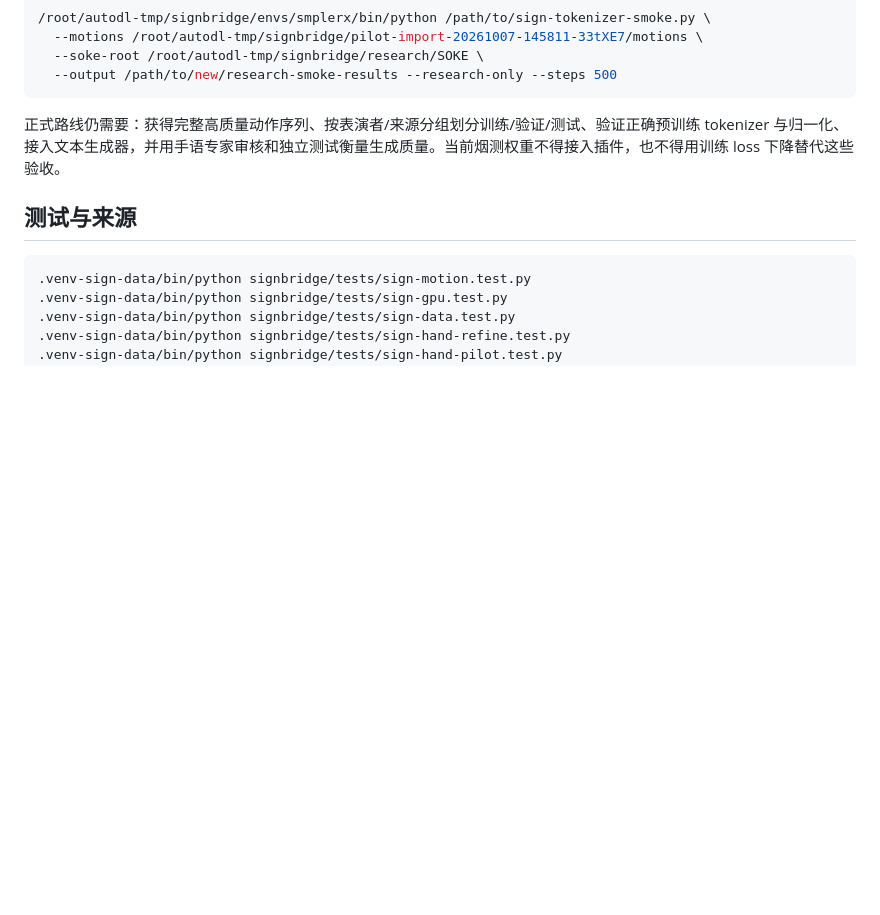
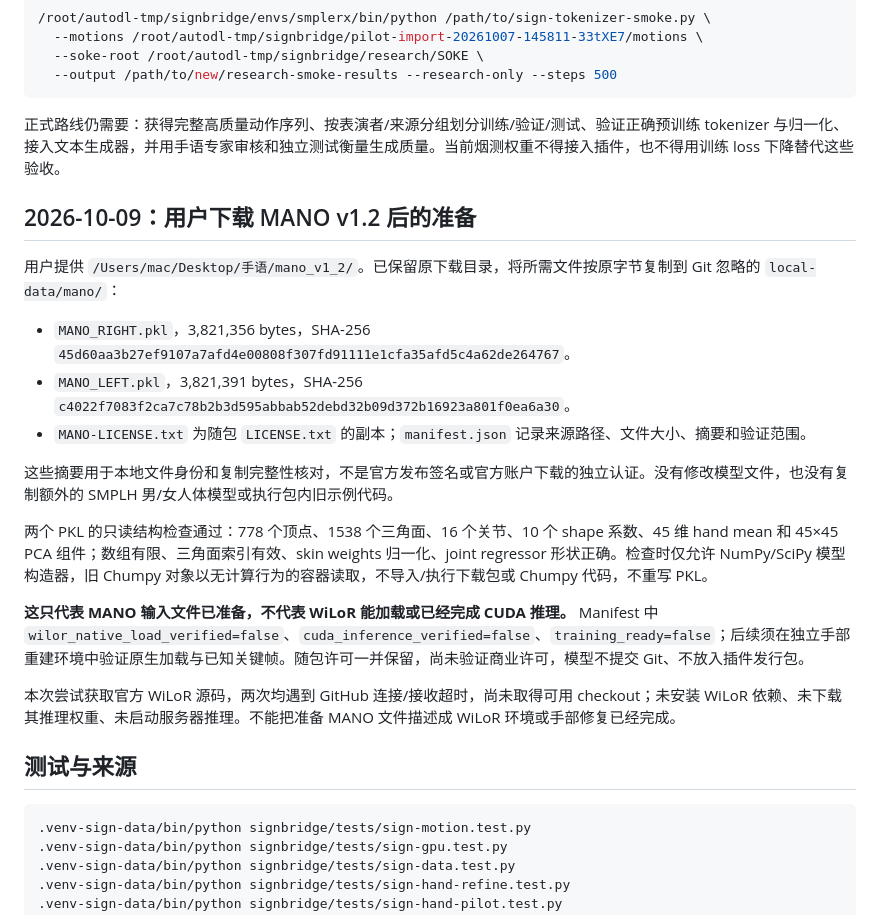
Before and after one commit to feifei9126/signbridge, a Markdown page: docs/sign-language-motion.md, the part around the change. Drawn GitHub-style; blank space fills up the shorter version.

Commit message:
docs(data): record verified local MANO asset preparation

````diff
--- a/docs/sign-language-motion.md
+++ b/docs/sign-language-motion.md
@@ -354,6 +354,22 @@ GPU 手动复现入口如下（输出目录必须新建）：
 
 正式路线仍需要：获得完整高质量动作序列、按表演者/来源分组划分训练/验证/测试、验证正确预训练 tokenizer 与归一化、接入文本生成器，并用手语专家审核和独立测试衡量生成质量。当前烟测权重不得接入插件，也不得用训练 loss 下降替代这些验收。
 
+## 2026-10-09：用户下载 MANO v1.2 后的准备
+
+用户提供 `/Users/mac/Desktop/手语/mano_v1_2/`。已保留原下载目录，将所需文件按原字节复制到 Git 忽略的 `local-data/mano/`：
+
+- `MANO_RIGHT.pkl`，3,821,356 bytes，SHA-256 `45d60aa3b27ef9107a7afd4e00808f307fd91111e1cfa35afd5c4a62de264767`。
+- `MANO_LEFT.pkl`，3,821,391 bytes，SHA-256 `c4022f7083f2ca7c78b2b3d595abbab52debd32b09d372b16923a801f0ea6a30`。
+- `MANO-LICENSE.txt` 为随包 `LICENSE.txt` 的副本；`manifest.json` 记录来源路径、文件大小、摘要和验证范围。
+
+这些摘要用于本地文件身份和复制完整性核对，不是官方发布签名或官方账户下载的独立认证。没有修改模型文件，也没有复制额外的 SMPLH 男/女人体模型或执行包内旧示例代码。
+
+两个 PKL 的只读结构检查通过：778 个顶点、1538 个三角面、16 个关节、10 个 shape 系数、45 维 hand mean 和 45×45 PCA 组件；数组有限、三角面索引有效、skin weights 归一化、joint regressor 形状正确。检查时仅允许 NumPy/SciPy 模型构造器，旧 Chumpy 对象以无计算行为的容器读取，不导入/执行下载包或 Chumpy 代码，不重写 PKL。
+
+**这只代表 MANO 输入文件已准备，不代表 WiLoR 能加载或已经完成 CUDA 推理。** Manifest 中 `wilor_native_load_verified=false`、`cuda_inference_verified=false`、`training_ready=false`；后续须在独立手部重建环境中验证原生加载与已知关键帧。随包许可一并保留，尚未验证商业许可，模型不提交 Git、不放入插件发行包。
+
+本次尝试获取官方 WiLoR 源码，两次均遇到 GitHub 连接/接收超时，尚未取得可用 checkout；未安装 WiLoR 依赖、未下载其推理权重、未启动服务器推理。不能把准备 MANO 文件描述成 WiLoR 环境或手部修复已经完成。
+
 ## 测试与来源
 
 ```bash
````
